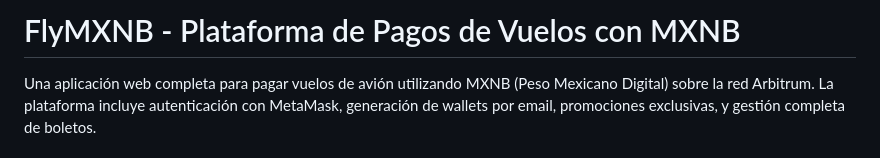
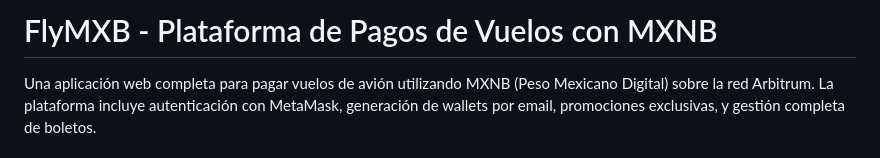
Before and after one commit to gael4224/FlyMXB, a Markdown page: README.md, the part around the change. Drawn GitHub-style.

```diff
--- a/README.md
+++ b/README.md
@@ -1,4 +1,4 @@
-# FlyMXNB - Plataforma de Pagos de Vuelos con MXNB
+# FlyMXB - Plataforma de Pagos de Vuelos con MXNB
 
 Una aplicación web completa para pagar vuelos de avión utilizando MXNB (Peso Mexicano Digital) sobre la red Arbitrum. La plataforma incluye autenticación con MetaMask, generación de wallets por email, promociones exclusivas, y gestión completa de boletos.
 
```
